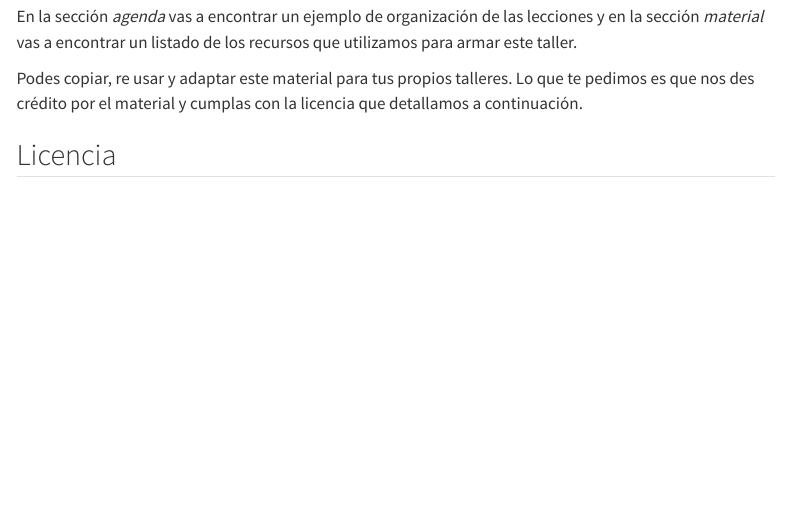
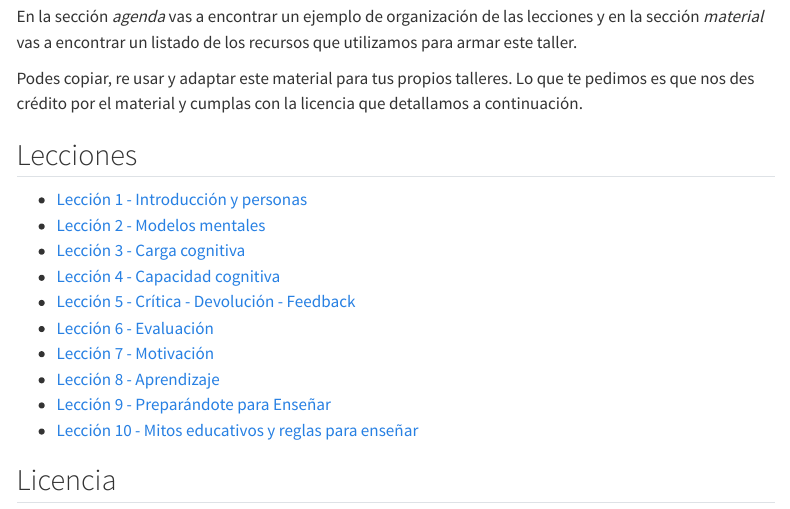
Before and after one commit to yabellini/t3es, a Quarto document (index.qmd): the page in a window 1100 px wide, from 1280 px down. Rendered offline with R 4.5, knitr and Pandoc in place of Quarto, with nearby package versions; menus at the side of the page are left out.

Commit message:
Actualizando la home page

```diff
--- a/index.qmd
+++ b/index.qmd
@@ -36,6 +35,18 @@ En la sección _agenda_ vas a encontrar un ejemplo de organización de las lecci
 
 Podes copiar, re usar y adaptar este material para tus propios talleres.  Lo que te pedimos es que nos des crédito por el material y cumplas con la licencia que detallamos a continuación.
 
+## Lecciones
+
+* [Lección 1 - Introducción y personas](/intro-personas.html)
+* [Lección 2 - Modelos mentales](/modelos-mentales.html)
+* [Lección 3 - Carga cognitiva](/carga-cognitiva.html)
+* [Lección 4 - Capacidad cognitiva](/capacidad-cognitiva.html)
+* [Lección 5 - Crítica - Devolución - Feedback](/feedback.html)
+* [Lección 6 - Evaluación](/evaluacion.html)
+* [Lección 7 - Motivación](/motivacion.html)
+* [Lección 8 - Aprendizaje](/aprendizaje.html)
+* [Lección 9 - Preparándote para Enseñar](/preparacion.html)
+* [Lección 10 - Mitos educativos y reglas para enseñar](/mitos-reglas.html)
 
 ## Licencia
 
```
Also changed, not shown: index.qmd (9 more changed lines).
